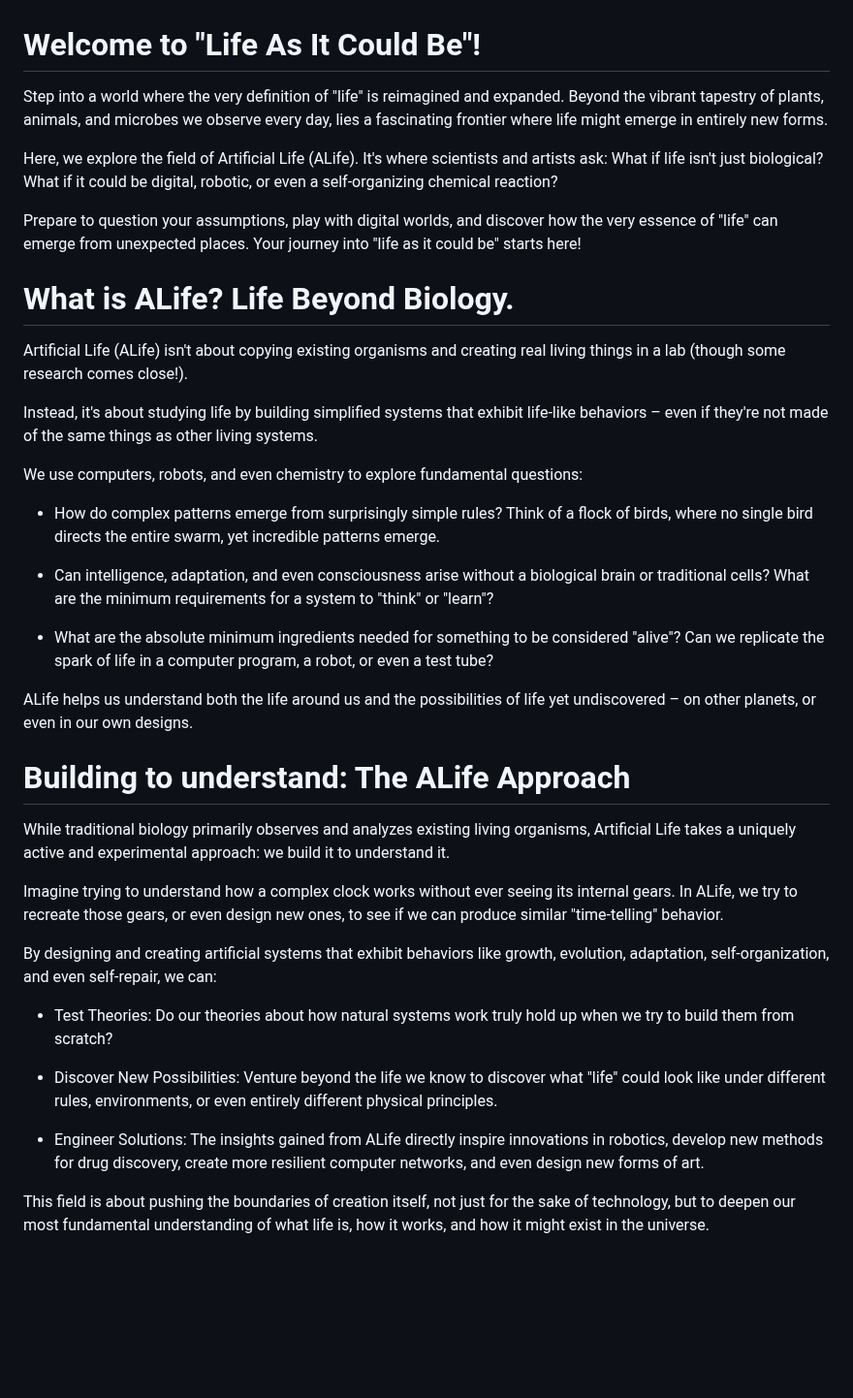
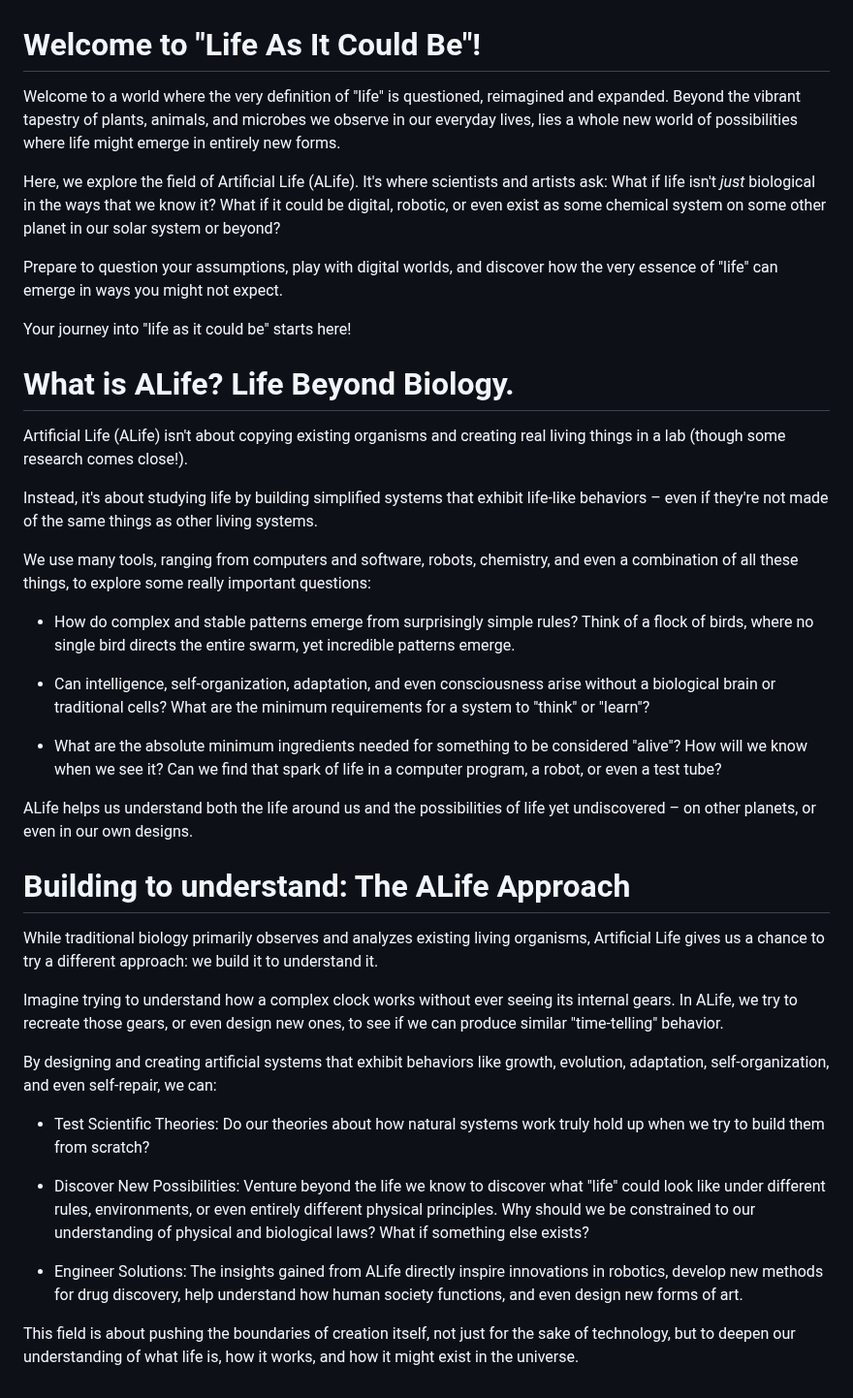
Before and after one commit to imytk/ALIFE_Public_Expo, a Markdown page: Zone 1 - Welcome to Life As It Could Be/placards/zone_1_placard.md, the part around the change. Shown at 97% size. Rendered like a GitHub page; blank space fills up the shorter version.

```diff
--- a/Zone 1 - Welcome to Life As It Could Be/placards/zone_1_placard.md
+++ b/Zone 1 - Welcome to Life As It Could Be/placards/zone_1_placard.md
@@ -1,10 +1,12 @@
 # Welcome to "Life As It Could Be"!
 
-Step into a world where the very definition of "life" is reimagined and expanded. Beyond the vibrant tapestry of plants, animals, and microbes we observe every day, lies a fascinating frontier where life might emerge in entirely new forms.
+Welcome to a world where the very definition of "life" is questioned, reimagined and expanded. Beyond the vibrant tapestry of plants, animals, and microbes we observe in our everyday lives, lies a whole new world of possibilities where life might emerge in entirely new forms.
 
-Here, we explore the field of Artificial Life (ALife). It's where scientists and artists ask: What if life isn't just biological? What if it could be digital, robotic, or even a self-organizing chemical reaction?
+Here, we explore the field of Artificial Life (ALife). It's where scientists and artists ask: What if life isn't _just_ biological in the ways that we know it? What if it could be digital, robotic, or even exist as some chemical system on some other planet in our solar system or beyond?
 
-Prepare to question your assumptions, play with digital worlds, and discover how the very essence of "life" can emerge from unexpected places. Your journey into "life as it could be" starts here!
+Prepare to question your assumptions, play with digital worlds, and discover how the very essence of "life" can emerge in ways you might not expect.
+
+Your journey into "life as it could be" starts here!
 
 # What is ALife? Life Beyond Biology.
 
@@ -12,28 +14,28 @@ Artificial Life (ALife) isn't about copying existing organisms and creating real
 
 Instead, it's about studying life by building simplified systems that exhibit life-like behaviors – even if they're not made of the same things as other living systems.
 
-We use computers, robots, and even chemistry to explore fundamental questions:
+We use many tools, ranging from computers and software, robots, chemistry, and even a combination of all these things, to explore some really important questions:
 
-- How do complex patterns emerge from surprisingly simple rules? Think of a flock of birds, where no single bird directs the entire swarm, yet incredible patterns emerge.
+- How do complex and stable patterns emerge from surprisingly simple rules? Think of a flock of birds, where no single bird directs the entire swarm, yet incredible patterns emerge.
 
-- Can intelligence, adaptation, and even consciousness arise without a biological brain or traditional cells? What are the minimum requirements for a system to "think" or "learn"?
+- Can intelligence, self-organization, adaptation, and even consciousness arise without a biological brain or traditional cells? What are the minimum requirements for a system to "think" or "learn"?
 
-- What are the absolute minimum ingredients needed for something to be considered "alive"? Can we replicate the spark of life in a computer program, a robot, or even a test tube?
+- What are the absolute minimum ingredients needed for something to be considered "alive"? How will we know when we see it? Can we find that spark of life in a computer program, a robot, or even a test tube?
 
 ALife helps us understand both the life around us and the possibilities of life yet undiscovered – on other planets, or even in our own designs.
 
 # Building to understand: The ALife Approach
 
-While traditional biology primarily observes and analyzes existing living organisms, Artificial Life takes a uniquely active and experimental approach: we build it to understand it.
+While traditional biology primarily observes and analyzes existing living organisms, Artificial Life gives us a chance to try a different approach: we build it to understand it.
 
 Imagine trying to understand how a complex clock works without ever seeing its internal gears. In ALife, we try to recreate those gears, or even design new ones, to see if we can produce similar "time-telling" behavior.
 
 By designing and creating artificial systems that exhibit behaviors like growth, evolution, adaptation, self-organization, and even self-repair, we can:
 
-- Test Theories: Do our theories about how natural systems work truly hold up when we try to build them from scratch?
+- Test Scientific Theories: Do our theories about how natural systems work truly hold up when we try to build them from scratch?
 
-- Discover New Possibilities: Venture beyond the life we know to discover what "life" could look like under different rules, environments, or even entirely different physical principles.
+- Discover New Possibilities: Venture beyond the life we know to discover what "life" could look like under different rules, environments, or even entirely different physical principles. Why should we be constrained to our understanding of physical and biological laws? What if something else exists?
 
-- Engineer Solutions: The insights gained from ALife directly inspire innovations in robotics, develop new methods for drug discovery, create more resilient computer networks, and even design new forms of art.
+- Engineer Solutions: The insights gained from ALife directly inspire innovations in robotics, develop new methods for drug discovery, help understand how human society functions, and even design new forms of art.
 
-This field is about pushing the boundaries of creation itself, not just for the sake of technology, but to deepen our most fundamental understanding of what life is, how it works, and how it might exist in the universe.
+This field is about pushing the boundaries of creation itself, not just for the sake of technology, but to deepen our understanding of what life is, how it works, and how it might exist in the universe.
```
